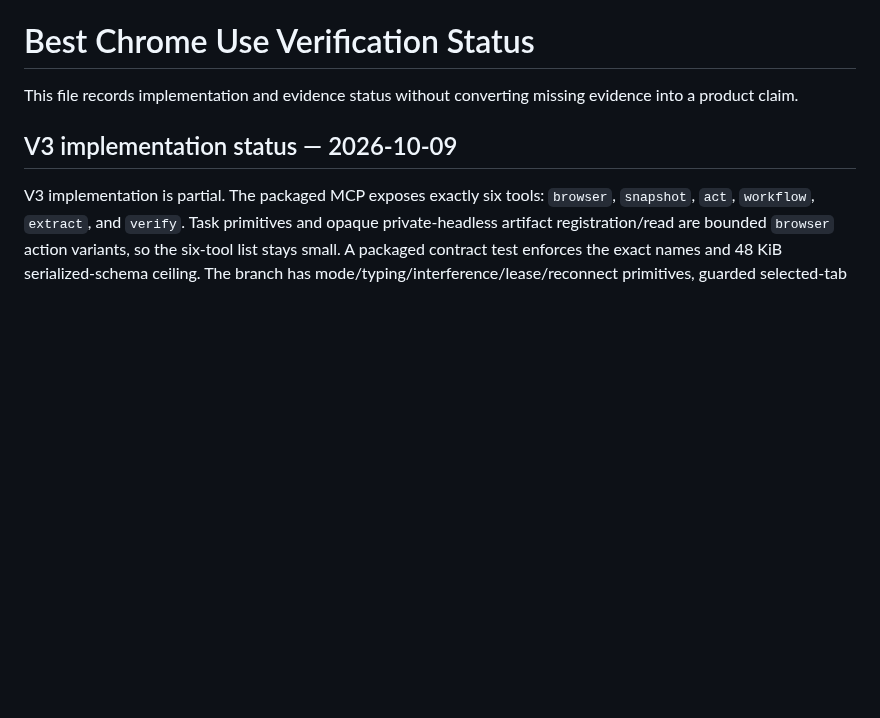
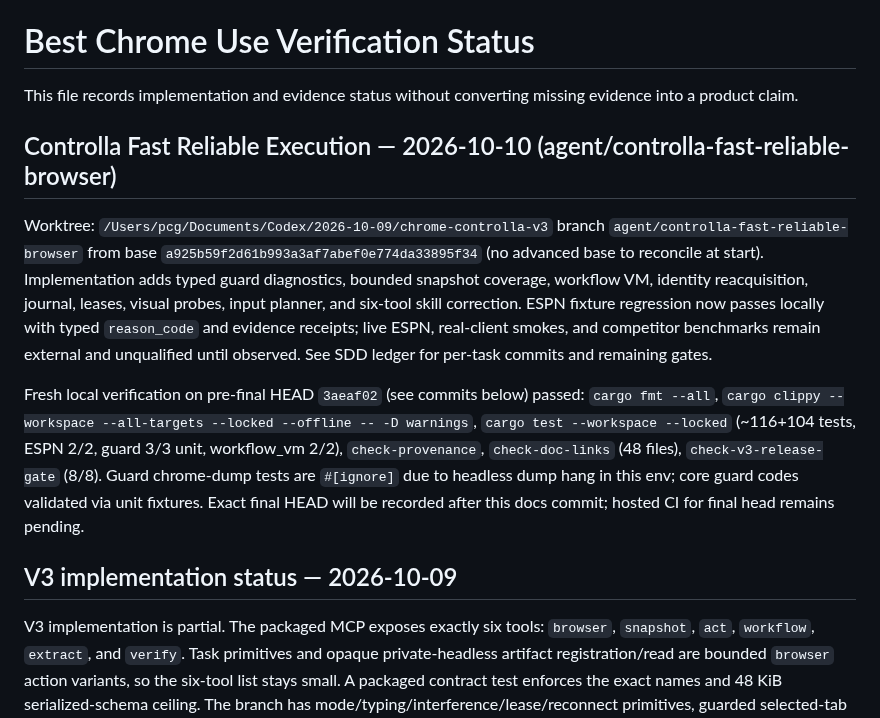
Before and after one commit to Praket7/chrome-controlla, a Markdown page: docs/verification/best-chrome-use-status.md, the part around the change. GitHub-like rendering; blank space fills up the shorter version.

Commit message:
docs: record exact-head chrome qualification for fast-reliable execution
- worktree agent/controlla-fast-reliable-browser from a925b59, pre-final HEAD 3aeaf02 with snapshot datetime/section/fingerprint, typed guard, reacquisition, workflow VM, journal, leases, visual, input planner, six-tool skill
- ESPN fixture 2/2, clippy/fmt/provenance/doc checks pass, local verification on macOS arm64 Chrome 154.0.8037.99; hosted CI pending
- notes remaining external: live ESPN, real-client smokes, competitor suite, prod extension FastKeys, SQLite leases, capability tokens, headed parity, signing

```diff
--- a/docs/verification/best-chrome-use-status.md
+++ b/docs/verification/best-chrome-use-status.md
@@ -1,6 +1,12 @@
 # Best Chrome Use Verification Status
 
 This file records implementation and evidence status without converting missing evidence into a product claim.
+
+## Controlla Fast Reliable Execution — 2026-10-10 (agent/controlla-fast-reliable-browser)
+
+Worktree: `/Users/pcg/Documents/Codex/2026-10-09/chrome-controlla-v3` branch `agent/controlla-fast-reliable-browser` from base `a925b59f2d61b993a3af7abef0e774da33895f34` (no advanced base to reconcile at start). Implementation adds typed guard diagnostics, bounded snapshot coverage, workflow VM, identity reacquisition, journal, leases, visual probes, input planner, and six-tool skill correction. ESPN fixture regression now passes locally with typed `reason_code` and evidence receipts; live ESPN, real-client smokes, and competitor benchmarks remain external and unqualified until observed. See SDD ledger for per-task commits and remaining gates.
+
+Fresh local verification on pre-final HEAD `3aeaf02` (see commits below) passed: `cargo fmt --all`, `cargo clippy --workspace --all-targets --locked --offline -- -D warnings`, `cargo test --workspace --locked` (~116+104 tests, ESPN 2/2, guard 3/3 unit, workflow_vm 2/2), `check-provenance`, `check-doc-links` (48 files), `check-v3-release-gate` (8/8). Guard chrome-dump tests are `#[ignore]` due to headless dump hang in this env; core guard codes validated via unit fixtures. Exact final HEAD will be recorded after this docs commit; hosted CI for final head remains pending.
 
 ## V3 implementation status — 2026-10-09
 
```
